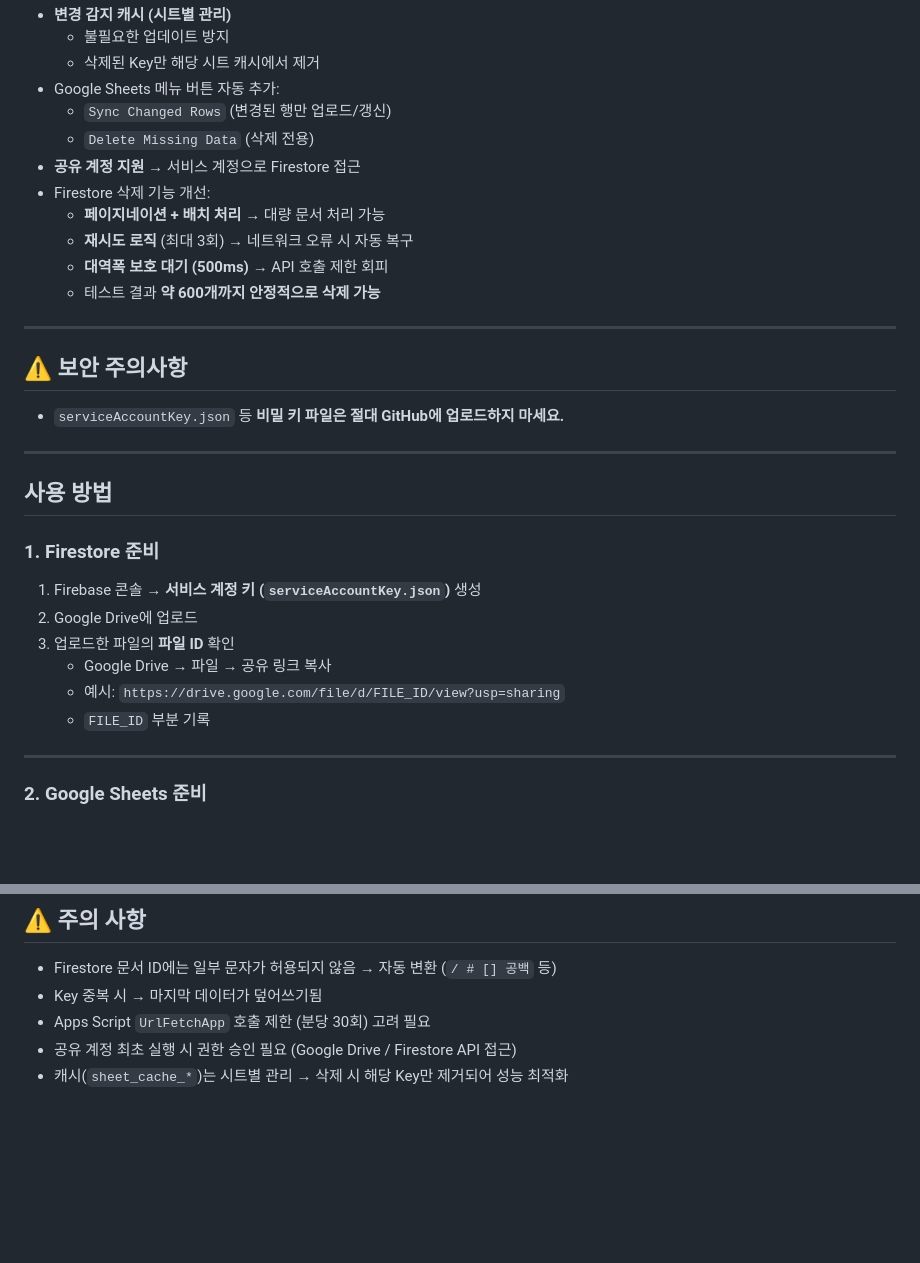
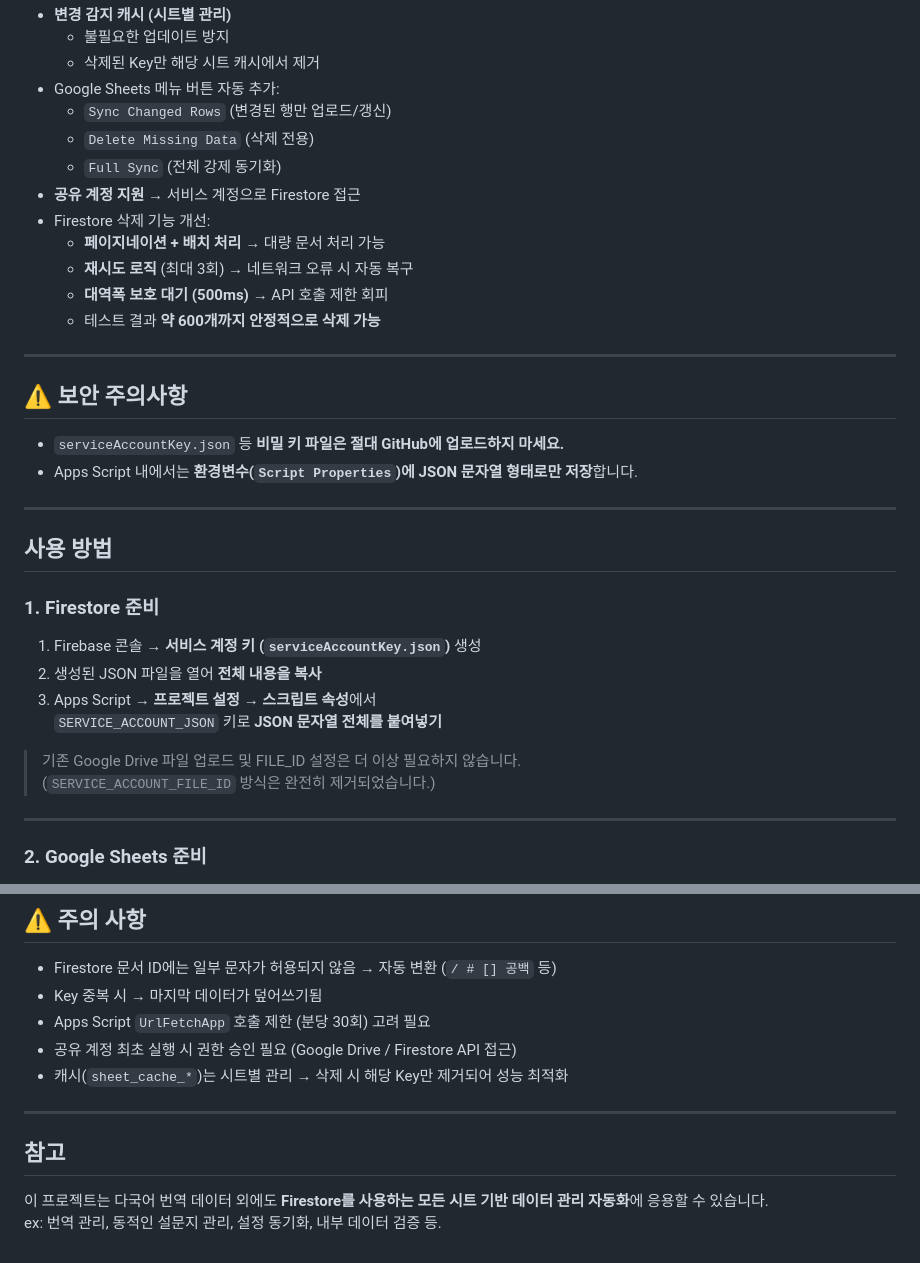
Before and after one commit to KIHYUN940/multilingual-data-sync, a Markdown page: README.md, 2 parts joined by grey strips. GitHub-like rendering; blank space fills up the shorter version.

```diff
--- a/README.md
+++ b/README.md
@@ -19,6 +19,7 @@
 - Google Sheets 메뉴 버튼 자동 추가:
   - `Sync Changed Rows` (변경된 행만 업로드/갱신)
   - `Delete Missing Data` (삭제 전용)
+  - `Full Sync` (전체 강제 동기화)
 - **공유 계정 지원** → 서비스 계정으로 Firestore 접근
 - Firestore 삭제 기능 개선:
   - **페이지네이션 + 배치 처리** → 대량 문서 처리 가능
@@ -30,6 +31,7 @@
 
 ## ⚠️ 보안 주의사항
 - `serviceAccountKey.json` 등 **비밀 키 파일은 절대 GitHub에 업로드하지 마세요.**
+- Apps Script 내에서는 **환경변수(`Script Properties`)에 JSON 문자열 형태로만 저장**합니다.
 
 ---
 
@@ -37,11 +39,12 @@
 
 ### 1. Firestore 준비
 1. Firebase 콘솔 → **서비스 계정 키 (`serviceAccountKey.json`)** 생성
-2. Google Drive에 업로드
-3. 업로드한 파일의 **파일 ID** 확인
-   - Google Drive → 파일 → 공유 링크 복사
-   - 예시: `https://drive.google.com/file/d/FILE_ID/view?usp=sharing`
-   - `FILE_ID` 부분 기록
+2. 생성된 JSON 파일을 열어 **전체 내용을 복사**
+3. Apps Script → **프로젝트 설정 → 스크립트 속성**에서
+   `SERVICE_ACCOUNT_JSON` 키로 **JSON 문자열 전체를 붙여넣기**
+
+> 기존 Google Drive 파일 업로드 및 FILE_ID 설정은 더 이상 필요하지 않습니다.
+> (`SERVICE_ACCOUNT_FILE_ID` 방식은 완전히 제거되었습니다.)
 
 ---
 
@@ -133,3 +142,9 @@ Google Sheets 메뉴:
 - Apps Script `UrlFetchApp` 호출 제한 (분당 30회) 고려 필요
 - 공유 계정 최초 실행 시 권한 승인 필요 (Google Drive / Firestore API 접근)
 - 캐시(`sheet_cache_*`)는 시트별 관리 → 삭제 시 해당 Key만 제거되어 성능 최적화
+
+---
+
+## 참고
+이 프로젝트는 다국어 번역 데이터 외에도 **Firestore를 사용하는 모든 시트 기반 데이터 관리 자동화**에 응용할 수 있습니다.
+ex: 번역 관리, 동적인 설문지 관리, 설정 동기화, 내부 데이터 검증 등.
```
Also changed, not shown: other parts of README.md (+30 -24 lines).
